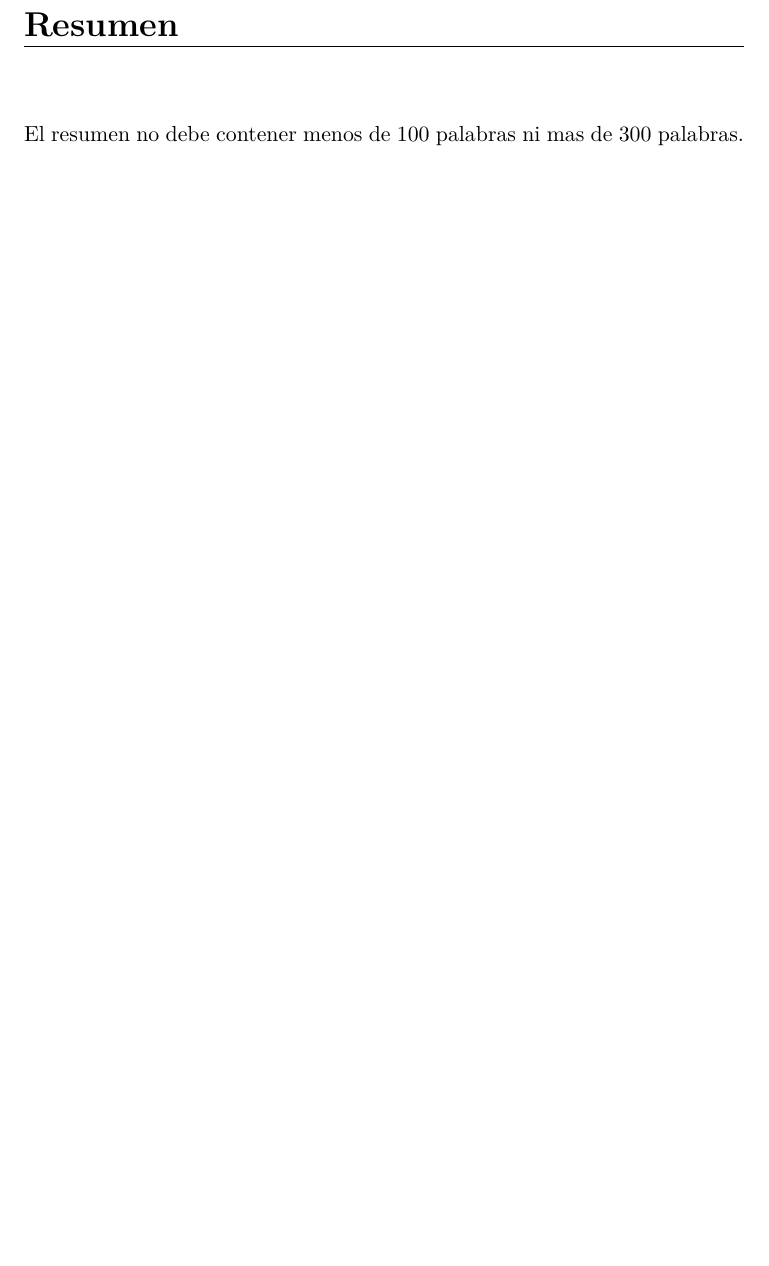
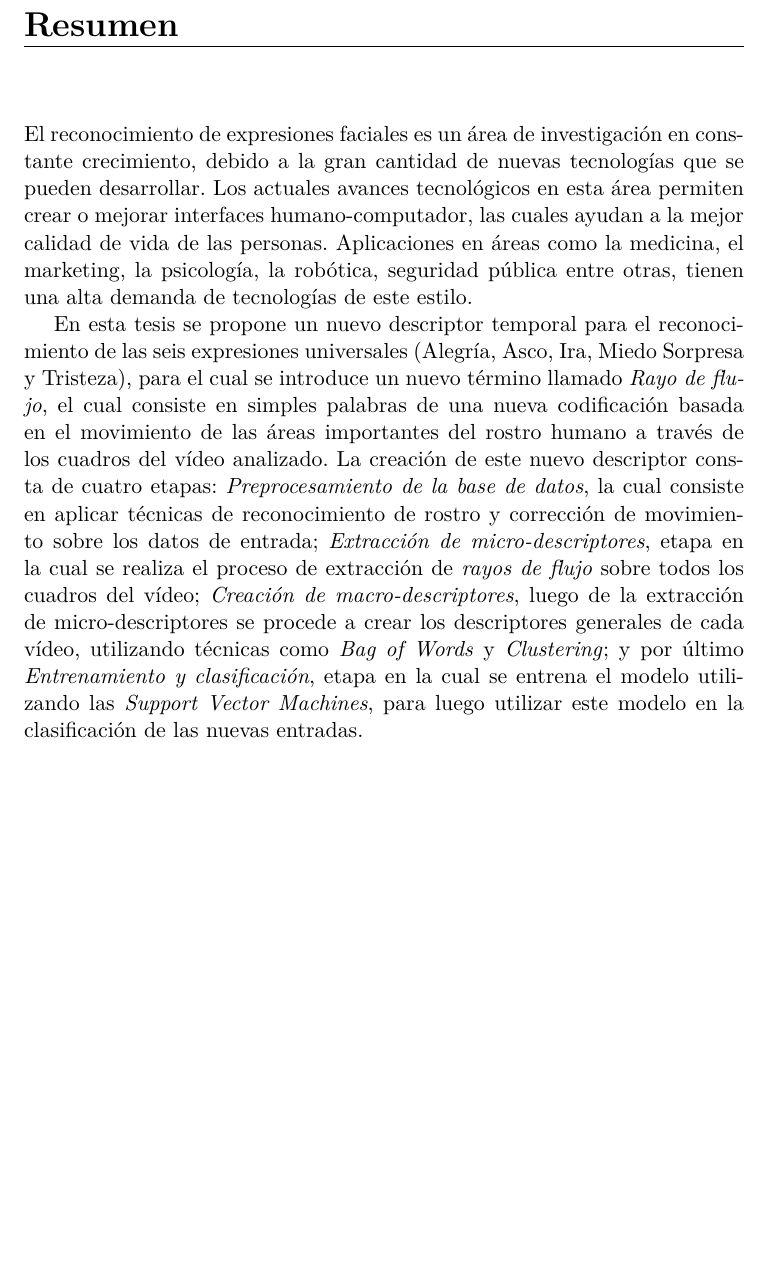
Before and after one commit to so77id/udp-thesis-document, a LaTeX thesis (Tesis/thesis.tex): part of page 13 of 50, cut so that both start at the same text, the shorter picture padded with empty space. Compiled offline with pdfLaTeX.

Commit message:
resumen, falta problema, y conclusiones

```diff
--- a/Tesis/thesis.tex
+++ b/Tesis/thesis.tex
@@ -105,7 +105,9 @@ Abstract is the summary in english of the subject your are presenting in this th
 
 % Resumen
 \begin{resumen}
-El resumen no debe contener menos de 100 palabras ni mas de 300 palabras.
+El reconocimiento de expresiones faciales es un área de investigación en constante crecimiento, debido a la gran cantidad de nuevas tecnologías que se pueden desarrollar. Los actuales avances tecnológicos en esta área permiten crear o mejorar interfaces humano-computador, las cuales ayudan a la mejor calidad de vida de las personas. Aplicaciones en áreas como la medicina, el marketing, la psicología, la robótica, seguridad pública entre otras, tienen una alta demanda de tecnologías de este estilo.
+
+En esta tesis se propone un nuevo descriptor temporal para el reconocimiento de las seis expresiones universales (Alegría, Asco, Ira, Miedo Sorpresa y Tristeza), para el cual se introduce un nuevo término llamado \textit{Rayo de flujo}, el cual consiste en simples palabras de una nueva codificación  basada en el movimiento de las áreas importantes del rostro humano a través de los cuadros del vídeo analizado. La creación de este nuevo descriptor consta de cuatro etapas:  \emph{Preprocesamiento de la base de datos}, la cual consiste en aplicar técnicas de reconocimiento de rostro y corrección de movimiento sobre los datos de entrada; \emph{Extracción de micro-descriptores}, etapa en la cual se realiza el proceso de extracción de \textit{rayos de flujo} sobre todos los cuadros del vídeo; \emph{Creación de macro-descriptores}, luego de la extracción de micro-descriptores se procede a crear los descriptores generales de cada vídeo, utilizando técnicas como \textit{Bag of Words} y \textit{Clustering}; y por último \emph{Entrenamiento y clasificación}, etapa en la cual se entrena el modelo utilizando  las \emph{Support Vector Machines}, para luego utilizar este modelo en la clasificación de las nuevas entradas.
 \end{resumen}
 
 
```
